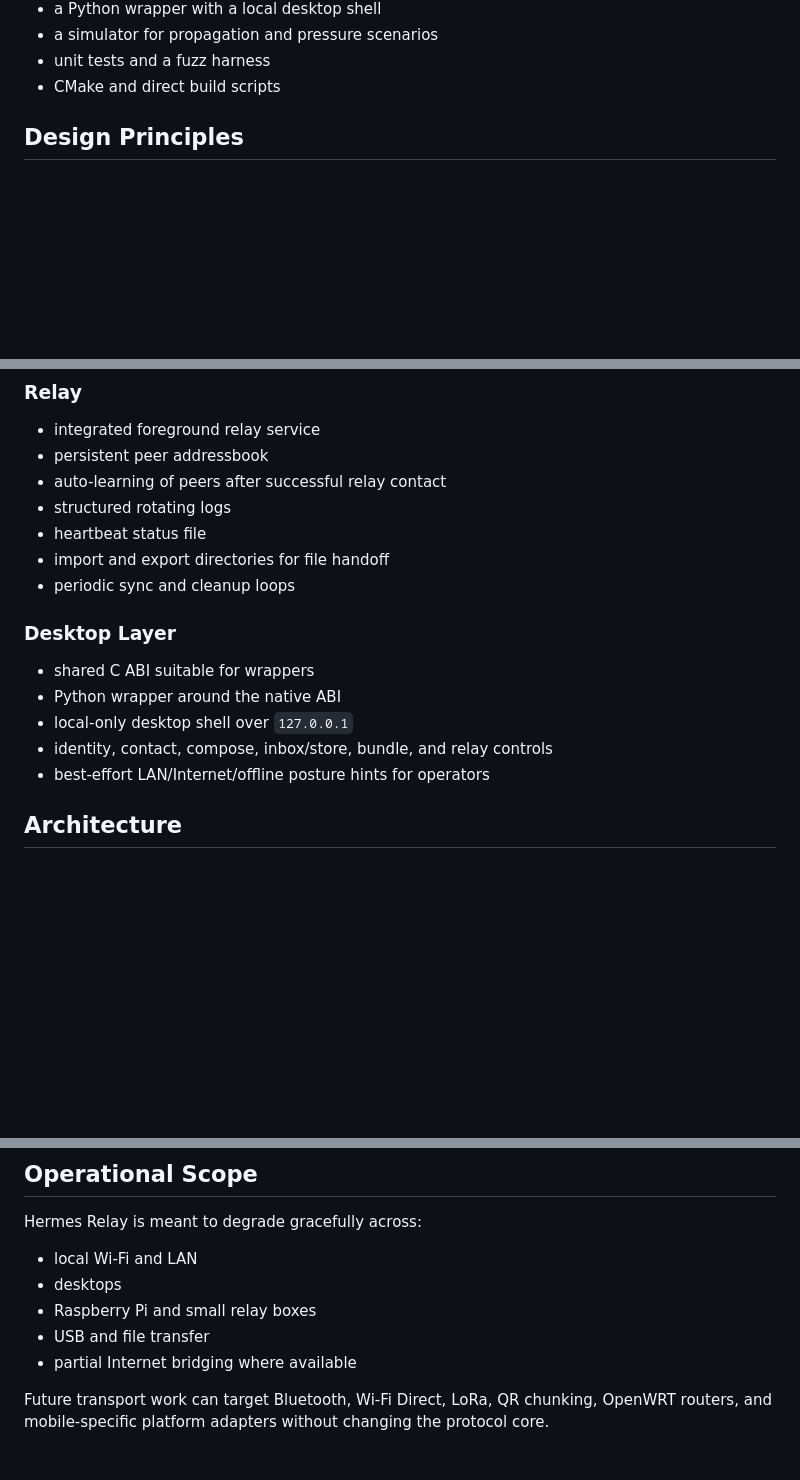
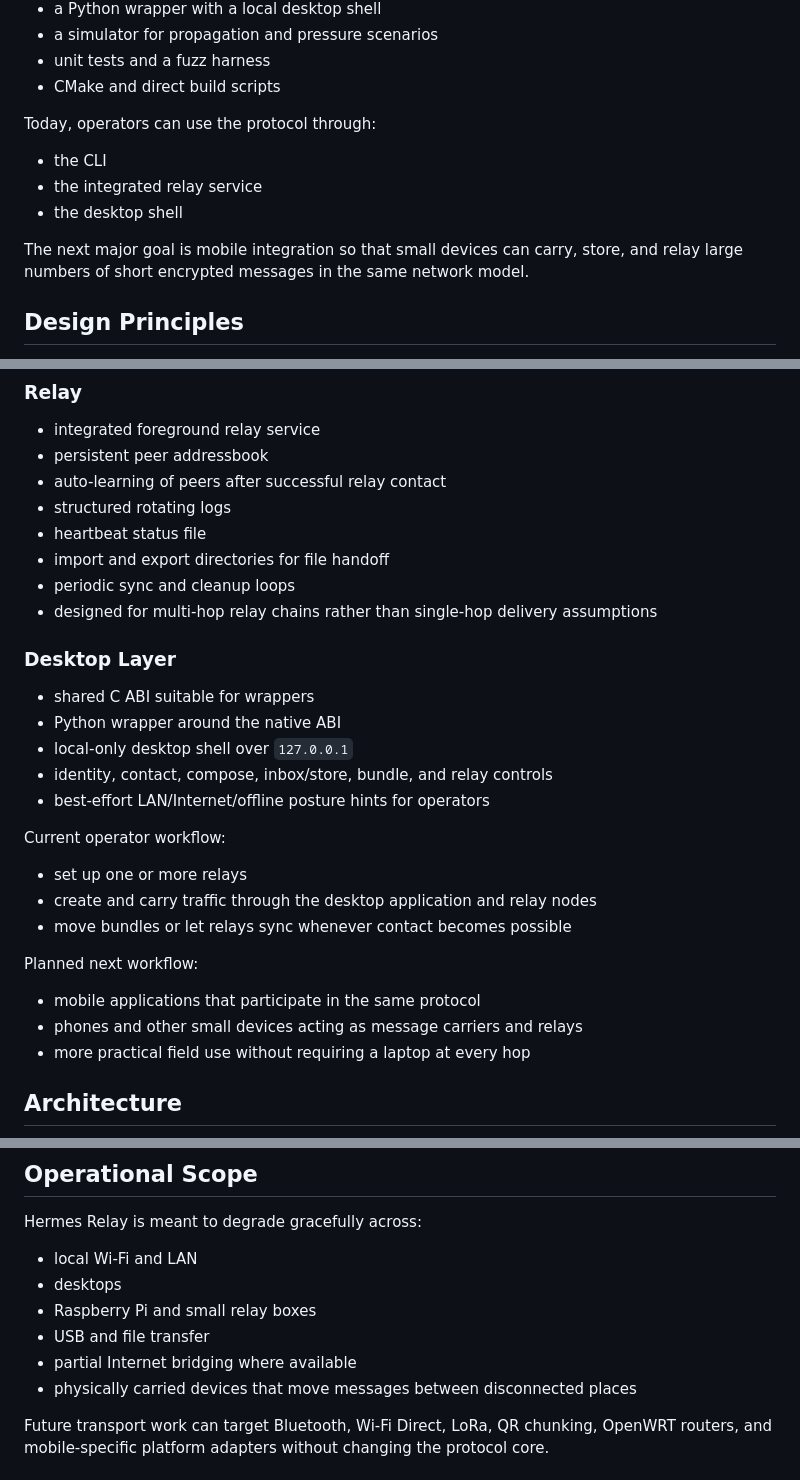
Before and after one commit to benjaminrathelot/Hermes-Relay, a Markdown page: README.md, 3 parts joined by grey strips. Rendered like a GitHub page; blank space fills up the shorter version.

```diff
--- a/README.md
+++ b/README.md
@@ -40,6 +88,14 @@ This repository includes:
 - a simulator for propagation and pressure scenarios
 - unit tests and a fuzz harness
 - CMake and direct build scripts
+
+Today, operators can use the protocol through:
+
+- the CLI
+- the integrated relay service
+- the desktop shell
+
+The next major goal is mobile integration so that small devices can carry, store, and relay large numbers of short encrypted messages in the same network model.
 
 ## Design Principles
 
@@ -74,6 +130,7 @@ This repository includes:
 - heartbeat status file
 - import and export directories for file handoff
 - periodic sync and cleanup loops
+- designed for multi-hop relay chains rather than single-hop delivery assumptions
 
 ### Desktop Layer
 
@@ -82,6 +139,18 @@ This repository includes:
 - local-only desktop shell over `127.0.0.1`
 - identity, contact, compose, inbox/store, bundle, and relay controls
 - best-effort LAN/Internet/offline posture hints for operators
+
+Current operator workflow:
+
+- set up one or more relays
+- create and carry traffic through the desktop application and relay nodes
+- move bundles or let relays sync whenever contact becomes possible
+
+Planned next workflow:
+
+- mobile applications that participate in the same protocol
+- phones and other small devices acting as message carriers and relays
+- more practical field use without requiring a laptop at every hop
 
 ## Architecture
 
@@ -227,6 +296,7 @@ Hermes Relay is meant to degrade gracefully across:
 - Raspberry Pi and small relay boxes
 - USB and file transfer
 - partial Internet bridging where available
+- physically carried devices that move messages between disconnected places
 
 Future transport work can target Bluetooth, Wi-Fi Direct, LoRa, QR chunking, OpenWRT routers, and mobile-specific platform adapters without changing the protocol core.
 
```
Also changed, not shown: other parts of README.md (+51 -1 lines).
